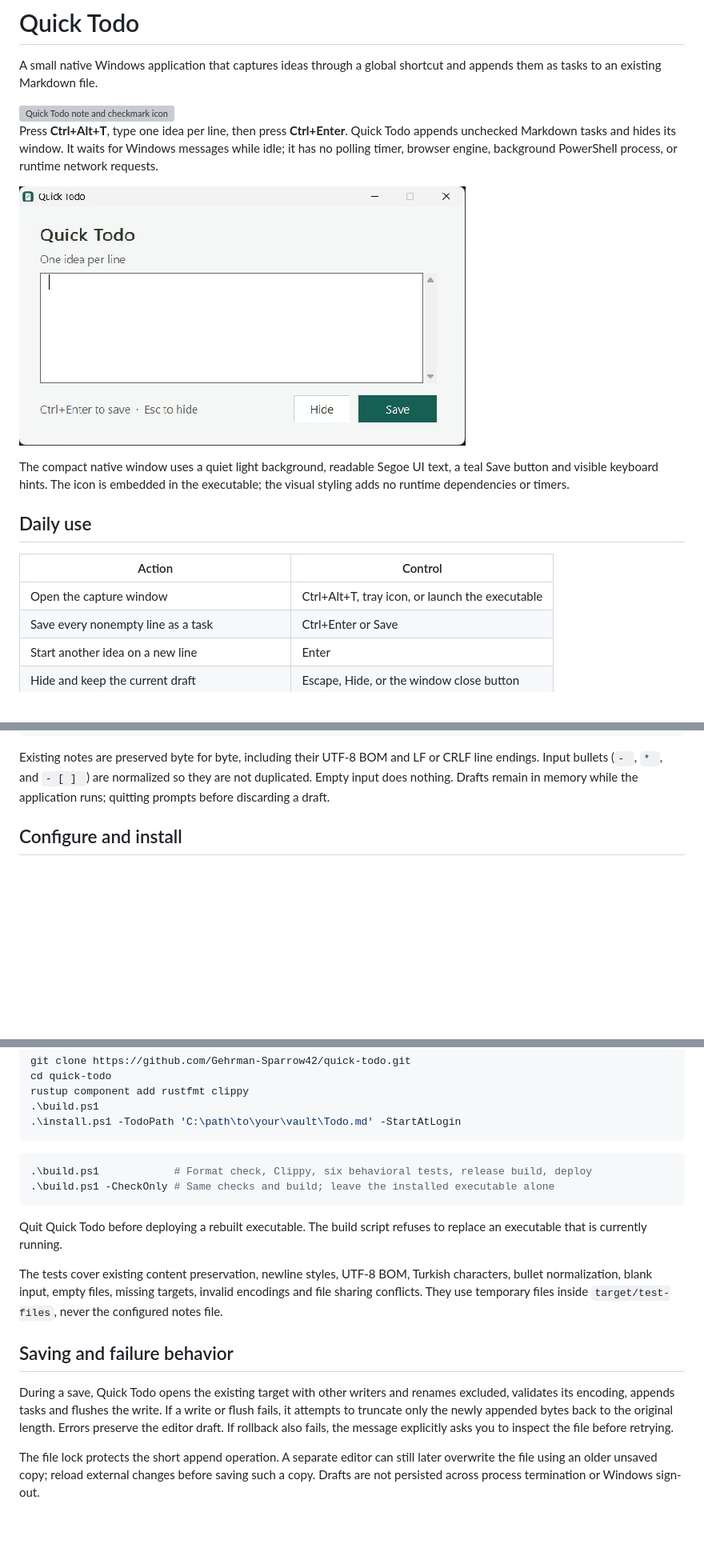
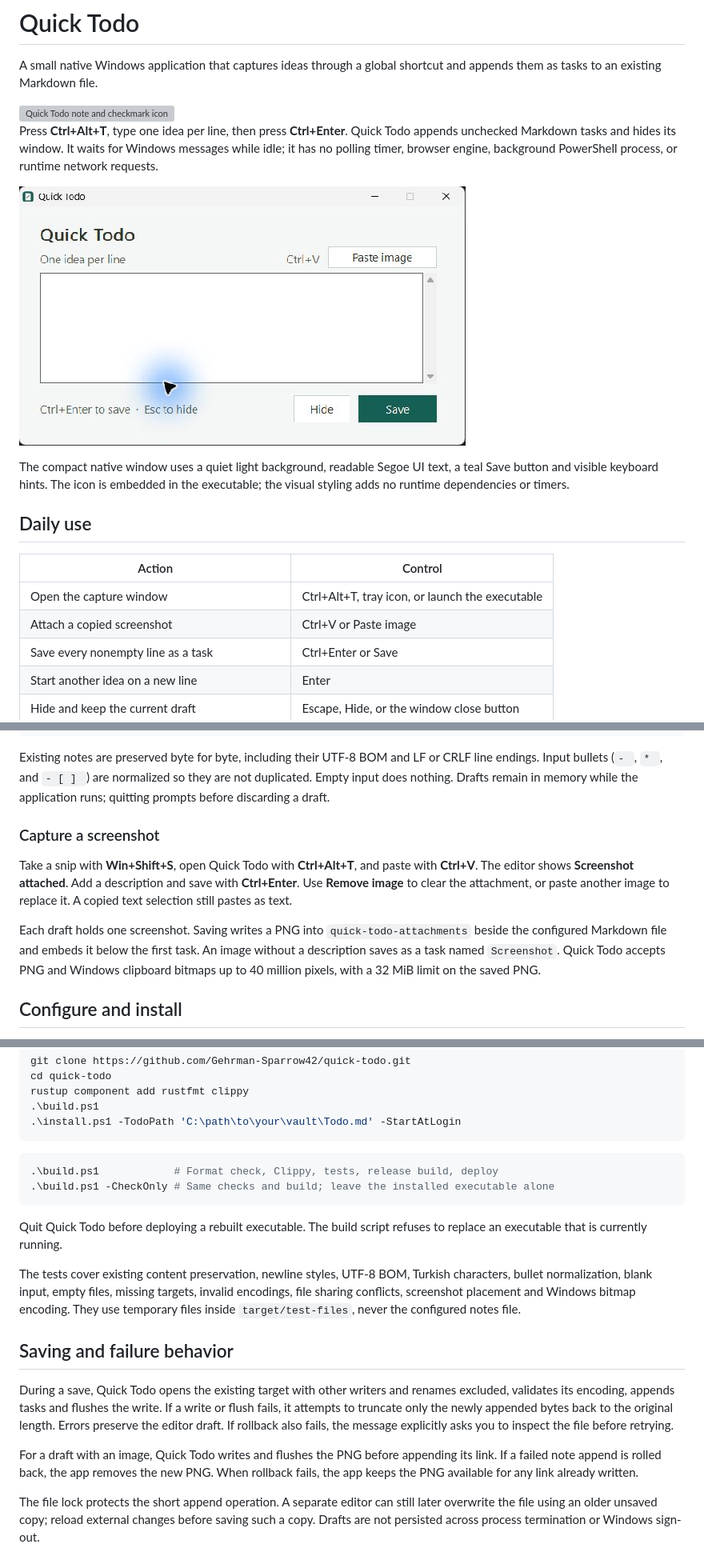
Before and after one commit to Gehrman-Sparrow42/quick-todo, a Markdown page: README.md, 3 parts joined by grey strips. Shown at 80% size. Rendered like a GitHub page; pictures changed too: docs/preview.png; blank space fills up the shorter version; grey boxes are pictures that could not be loaded.

Commit message:
Attach clipboard screenshots to Quick Todo tasks

````diff
--- a/README.md
+++ b/README.md
@@ -15,6 +15,7 @@ The compact native window uses a quiet light background, readable Segoe UI text,
 | Action | Control |
 | --- | --- |
 | Open the capture window | Ctrl+Alt+T, tray icon, or launch the executable |
+| Attach a copied screenshot | Ctrl+V or Paste image |
 | Save every nonempty line as a task | Ctrl+Enter or Save |
 | Start another idea on a new line | Enter |
 | Hide and keep the current draft | Escape, Hide, or the window close button |
@@ -36,6 +37,12 @@ appends:
 ```
 
 Existing notes are preserved byte for byte, including their UTF-8 BOM and LF or CRLF line endings. Input bullets (`- `, `* `, and `- [ ] `) are normalized so they are not duplicated. Empty input does nothing. Drafts remain in memory while the application runs; quitting prompts before discarding a draft.
+
+### Capture a screenshot
+
+Take a snip with **Win+Shift+S**, open Quick Todo with **Ctrl+Alt+T**, and paste with **Ctrl+V**. The editor shows **Screenshot attached**. Add a description and save with **Ctrl+Enter**. Use **Remove image** to clear the attachment, or paste another image to replace it. A copied text selection still pastes as text.
+
+Each draft holds one screenshot. Saving writes a PNG into `quick-todo-attachments` beside the configured Markdown file and embeds it below the first task. An image without a description saves as a task named `Screenshot`. Quick Todo accepts PNG and Windows clipboard bitmaps up to 40 million pixels, with a 32 MiB limit on the saved PNG.
 
 ## Configure and install
 
@@ -91,16 +98,18 @@ rustup component add rustfmt clippy
 ```
 
 ```powershell
-.\build.ps1            # Format check, Clippy, six behavioral tests, release build, deploy
+.\build.ps1            # Format check, Clippy, tests, release build, deploy
 .\build.ps1 -CheckOnly # Same checks and build; leave the installed executable alone
 ```
 
 Quit Quick Todo before deploying a rebuilt executable. The build script refuses to replace an executable that is currently running.
 
-The tests cover existing content preservation, newline styles, UTF-8 BOM, Turkish characters, bullet normalization, blank input, empty files, missing targets, invalid encodings and file sharing conflicts. They use temporary files inside `target/test-files`, never the configured notes file.
+The tests cover existing content preservation, newline styles, UTF-8 BOM, Turkish characters, bullet normalization, blank input, empty files, missing targets, invalid encodings, file sharing conflicts, screenshot placement and Windows bitmap encoding. They use temporary files inside `target/test-files`, never the configured notes file.
 
 ## Saving and failure behavior
 
 During a save, Quick Todo opens the existing target with other writers and renames excluded, validates its encoding, appends tasks and flushes the write. If a write or flush fails, it attempts to truncate only the newly appended bytes back to the original length. Errors preserve the editor draft. If rollback also fails, the message explicitly asks you to inspect the file before retrying.
 
+For a draft with an image, Quick Todo writes and flushes the PNG before appending its link. If a failed note append is rolled back, the app removes the new PNG. When rollback fails, the app keeps the PNG available for any link already written.
+
 The file lock protects the short append operation. A separate editor can still later overwrite the file using an older unsaved copy; reload external changes before saving such a copy. Drafts are not persisted across process termination or Windows sign-out.
````
Also changed, not shown: other parts of README.md (+1 -1 lines), DESIGN.md (+1 -0 lines), PRODUCT.md (+1 -0 lines), 5 other files.
